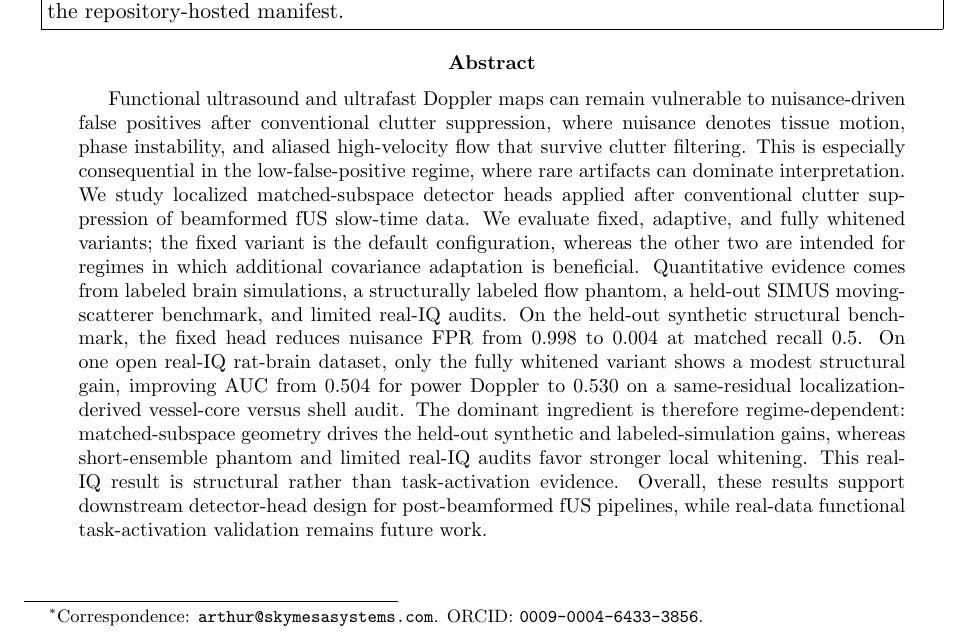
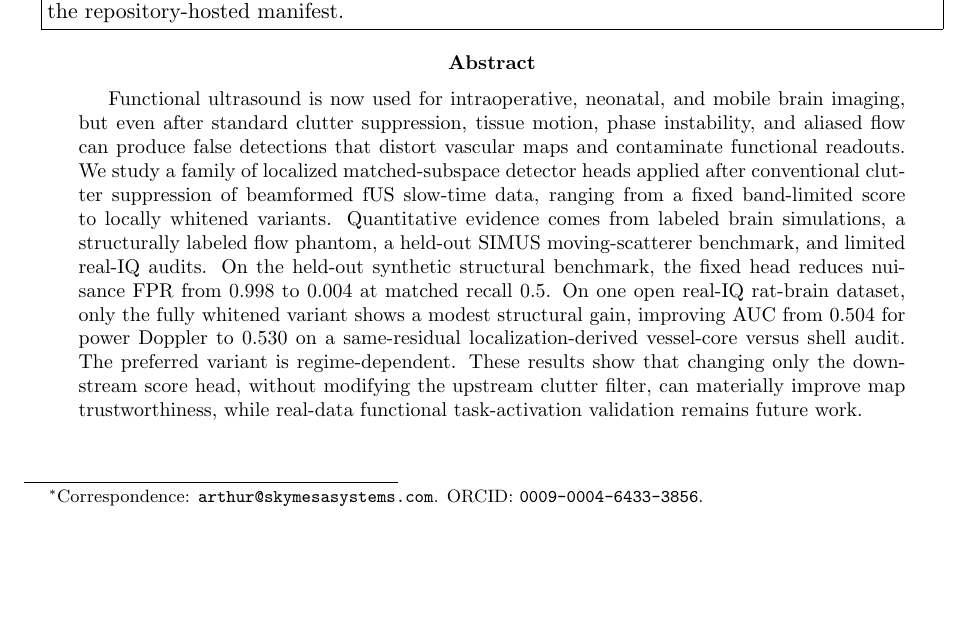
Before and after one commit to ArthurShune/fus-detectors, a LaTeX paper (paper/manuscript.tex): part of page 1 of 60, cut so that both start at the same text, the shorter picture padded with empty space. Compiled offline with pdfLaTeX.

Commit message:
Tighten abstract for reader-facing opening

```diff
--- a/paper/manuscript.tex
+++ b/paper/manuscript.tex
@@ -104,7 +104,7 @@ This build combines the submission manuscript with supplementary methods and rep
 \end{center}
 \fi
 \begin{abstract}
-Functional ultrasound and ultrafast Doppler maps can remain vulnerable to nuisance-driven false positives after conventional clutter suppression, where nuisance denotes tissue motion, phase instability, and aliased high-velocity flow that survive clutter filtering. This is especially consequential in the low-false-positive regime, where rare artifacts can dominate interpretation. We study localized matched-subspace detector heads applied after conventional clutter suppression of beamformed fUS slow-time data. We evaluate fixed, adaptive, and fully whitened variants; the fixed variant is the default configuration, whereas the other two are intended for regimes in which additional covariance adaptation is beneficial. Quantitative evidence comes from labeled brain simulations, a structurally labeled flow phantom, a held-out SIMUS moving-scatterer benchmark, and limited real-IQ audits. On the held-out synthetic structural benchmark, the fixed head reduces nuisance FPR from 0.998 to 0.004 at matched recall 0.5. On one open real-IQ rat-brain dataset, only the fully whitened variant shows a modest structural gain, improving AUC from 0.504 for power Doppler to 0.530 on a same-residual localization-derived vessel-core versus shell audit. The dominant ingredient is therefore regime-dependent: matched-subspace geometry drives the held-out synthetic and labeled-simulation gains, whereas short-ensemble phantom and limited real-IQ audits favor stronger local whitening. This real-IQ result is structural rather than task-activation evidence. Overall, these results support downstream detector-head design for post-beamformed fUS pipelines, while real-data functional task-activation validation remains future work.
+Functional ultrasound is now used for intraoperative, neonatal, and mobile brain imaging, but even after standard clutter suppression, tissue motion, phase instability, and aliased flow can produce false detections that distort vascular maps and contaminate functional readouts. We study a family of localized matched-subspace detector heads applied after conventional clutter suppression of beamformed fUS slow-time data, ranging from a fixed band-limited score to locally whitened variants. Quantitative evidence comes from labeled brain simulations, a structurally labeled flow phantom, a held-out SIMUS moving-scatterer benchmark, and limited real-IQ audits. On the held-out synthetic structural benchmark, the fixed head reduces nuisance FPR from 0.998 to 0.004 at matched recall 0.5. On one open real-IQ rat-brain dataset, only the fully whitened variant shows a modest structural gain, improving AUC from 0.504 for power Doppler to 0.530 on a same-residual localization-derived vessel-core versus shell audit. The preferred variant is regime-dependent. These results show that changing only the downstream score head, without modifying the upstream clutter filter, can materially improve map trustworthiness, while real-data functional task-activation validation remains future work.
 \end{abstract}
 
 \begin{center}
```
Also changed, not shown: paper/preprint.pdf.
